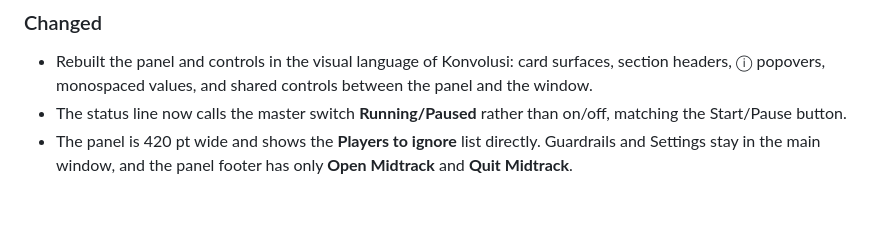
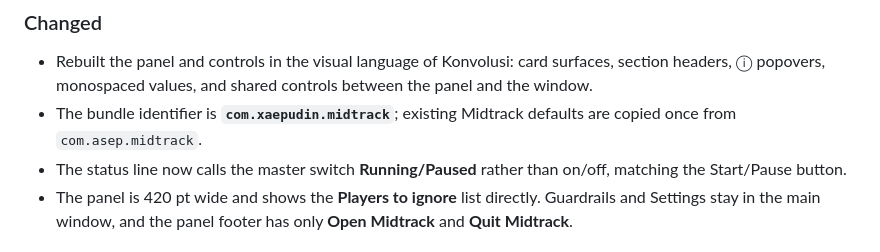
Before and after one commit to xaepudin/midtrack-macos, a Markdown page: CHANGELOG.md, the part around the change. GitHub-like rendering; blank space fills up the shorter version.

```diff
--- a/CHANGELOG.md
+++ b/CHANGELOG.md
@@ -29,6 +29,8 @@ First Midtrack release: **Skip to the good part — automatically.**
 - Rebuilt the panel and controls in the visual language of Konvolusi: card
   surfaces, section headers, ⓘ popovers, monospaced values, and shared controls
   between the panel and the window.
+- The bundle identifier is **`com.xaepudin.midtrack`**; existing Midtrack
+  defaults are copied once from `com.asep.midtrack`.
 - The status line now calls the master switch **Running/Paused** rather than
   on/off, matching the Start/Pause button.
 - The panel is 420 pt wide and shows the **Players to ignore** list directly.
```
Also changed, not shown: README.md (+6 -5 lines), docs/midtrack-panel.png, docs/midtrack-players.png, docs/midtrack-window.png, 4 other files.
